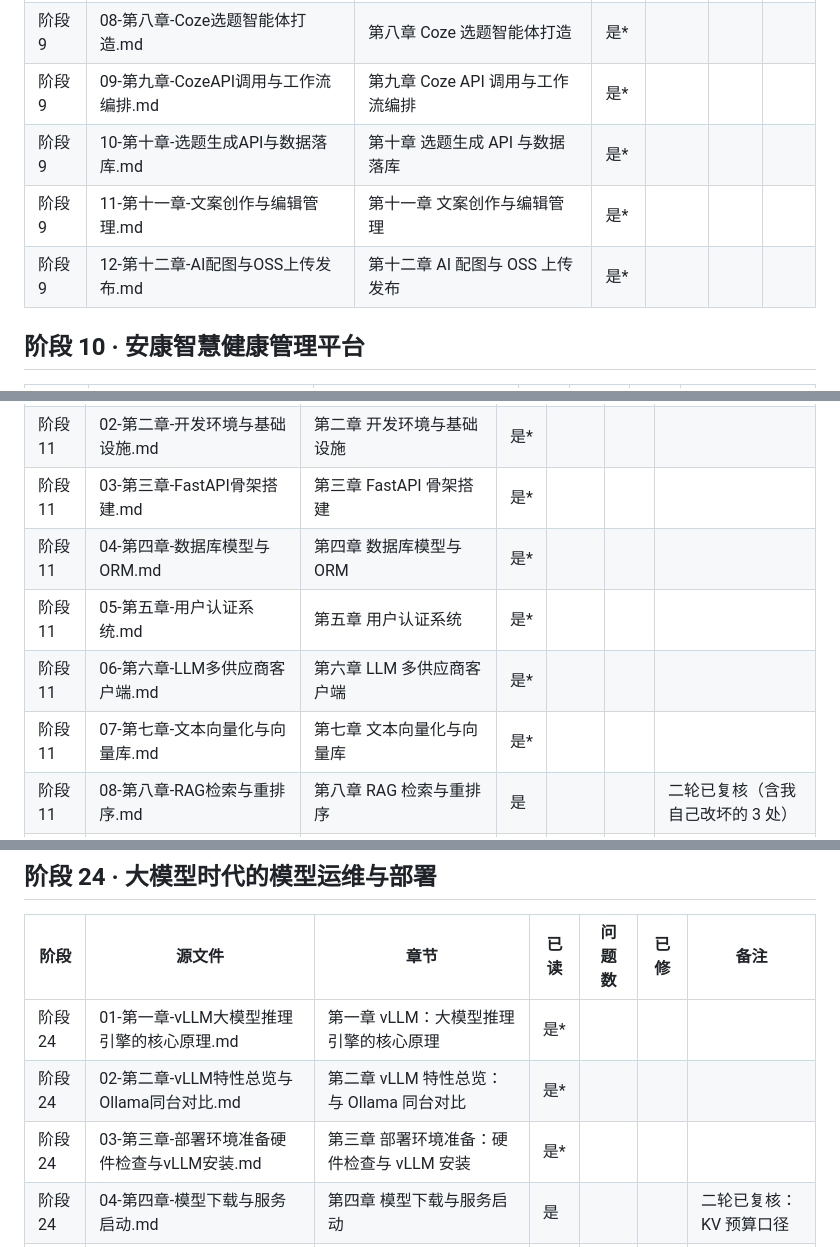
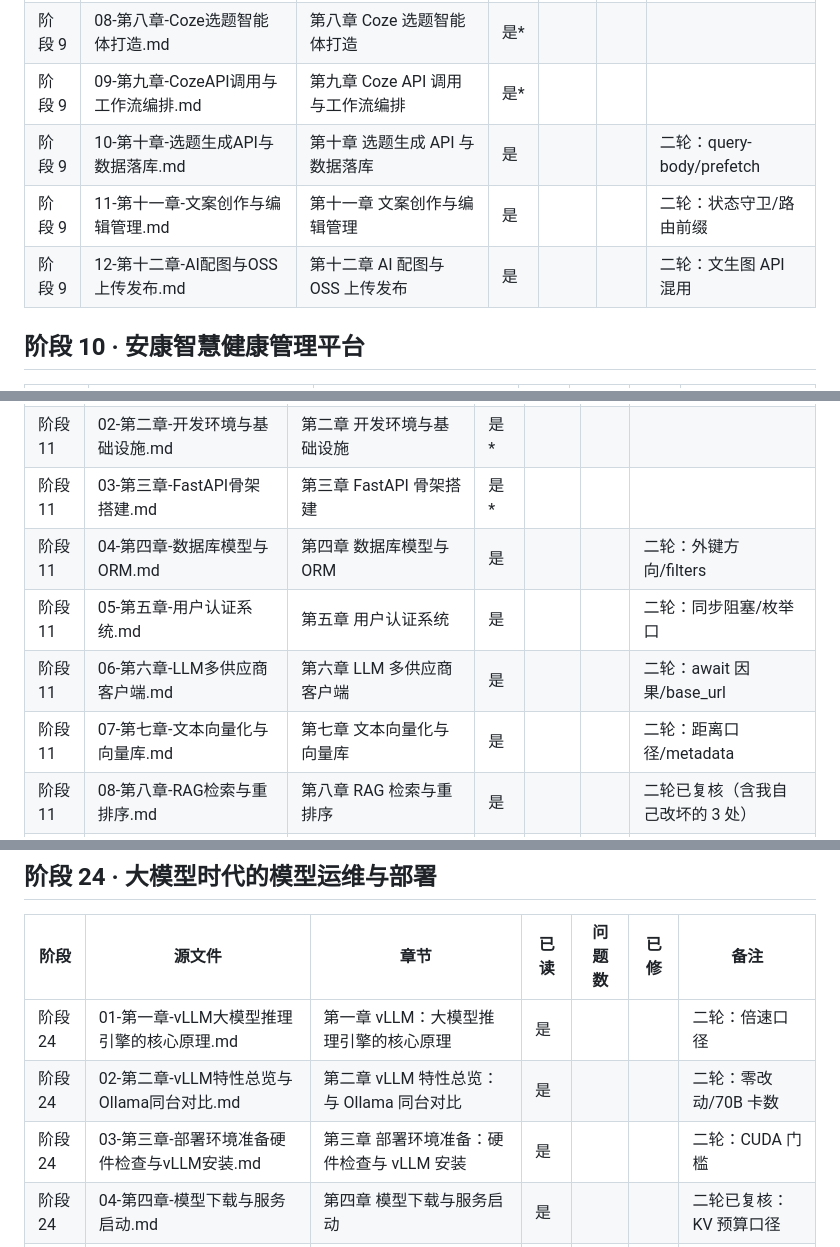
Before and after one commit to FuHengrui/ai-agent-roadmap, a Markdown page: docs/覆盖台账.md, 3 parts joined by grey strips. Rendered like a GitHub page.

```diff
--- a/docs/覆盖台账.md
+++ b/docs/覆盖台账.md
@@ -100,9 +100,9 @@
 | 阶段 9 | 07-第七章-前端工程接入与联调.md | 第七章 前端工程接入与联调 | 是* |  |  |  |
 | 阶段 9 | 08-第八章-Coze选题智能体打造.md | 第八章 Coze 选题智能体打造 | 是* |  |  |  |
 | 阶段 9 | 09-第九章-CozeAPI调用与工作流编排.md | 第九章 Coze API 调用与工作流编排 | 是* |  |  |  |
-| 阶段 9 | 10-第十章-选题生成API与数据落库.md | 第十章 选题生成 API 与数据落库 | 是* |  |  |  |
-| 阶段 9 | 11-第十一章-文案创作与编辑管理.md | 第十一章 文案创作与编辑管理 | 是* |  |  |  |
-| 阶段 9 | 12-第十二章-AI配图与OSS上传发布.md | 第十二章 AI 配图与 OSS 上传发布 | 是* |  |  |  |
+| 阶段 9 | 10-第十章-选题生成API与数据落库.md | 第十章 选题生成 API 与数据落库 | 是 |  |  | 二轮：query-body/prefetch |
+| 阶段 9 | 11-第十一章-文案创作与编辑管理.md | 第十一章 文案创作与编辑管理 | 是 |  |  | 二轮：状态守卫/路由前缀 |
+| 阶段 9 | 12-第十二章-AI配图与OSS上传发布.md | 第十二章 AI 配图与 OSS 上传发布 | 是 |  |  | 二轮：文生图 API 混用 |
 
 ## 阶段 10 · 安康智慧健康管理平台
 
@@ -128,10 +128,10 @@
 | 阶段 11 | 01-第一章-LegalMind项目全景与技术选型.md | 第一章 LegalMind 项目全景与技术选型 | 是* |  |  |  |
 | 阶段 11 | 02-第二章-开发环境与基础设施.md | 第二章 开发环境与基础设施 | 是* |  |  |  |
 | 阶段 11 | 03-第三章-FastAPI骨架搭建.md | 第三章 FastAPI 骨架搭建 | 是* |  |  |  |
-| 阶段 11 | 04-第四章-数据库模型与ORM.md | 第四章 数据库模型与 ORM | 是* |  |  |  |
-| 阶段 11 | 05-第五章-用户认证系统.md | 第五章 用户认证系统 | 是* |  |  |  |
-| 阶段 11 | 06-第六章-LLM多供应商客户端.md | 第六章 LLM 多供应商客户端 | 是* |  |  |  |
-| 阶段 11 | 07-第七章-文本向量化与向量库.md | 第七章 文本向量化与向量库 | 是* |  |  |  |
+| 阶段 11 | 04-第四章-数据库模型与ORM.md | 第四章 数据库模型与 ORM | 是 |  |  | 二轮：外键方向/filters |
+| 阶段 11 | 05-第五章-用户认证系统.md | 第五章 用户认证系统 | 是 |  |  | 二轮：同步阻塞/枚举口 |
+| 阶段 11 | 06-第六章-LLM多供应商客户端.md | 第六章 LLM 多供应商客户端 | 是 |  |  | 二轮：await 因果/base_url |
+| 阶段 11 | 07-第七章-文本向量化与向量库.md | 第七章 文本向量化与向量库 | 是 |  |  | 二轮：距离口径/metadata |
 | 阶段 11 | 08-第八章-RAG检索与重排序.md | 第八章 RAG 检索与重排序 | 是 |  |  | 二轮已复核（含我自己改坏的 3 处） |
 | 阶段 11 | 09-第九章-Agent系统与LangGraph工作流.md | 第九章 Agent 系统与 LangGraph 工作流 | 是* |  |  |  |
 | 阶段 11 | 10-第十章-聊天与文书生成API.md | 第十章 聊天与文书生成 API | 是 |  |  | 二轮已复核 |
@@ -362,9 +362,9 @@
 
 | 阶段 | 源文件 | 章节 | 已读 | 问题数 | 已修 | 备注 |
 |---|---|---|---|---|---|---|
-| 阶段 24 | 01-第一章-vLLM大模型推理引擎的核心原理.md | 第一章 vLLM：大模型推理引擎的核心原理 | 是* |  |  |  |
-| 阶段 24 | 02-第二章-vLLM特性总览与Ollama同台对比.md | 第二章 vLLM 特性总览：与 Ollama 同台对比 | 是* |  |  |  |
-| 阶段 24 | 03-第三章-部署环境准备硬件检查与vLLM安装.md | 第三章 部署环境准备：硬件检查与 vLLM 安装 | 是* |  |  |  |
+| 阶段 24 | 01-第一章-vLLM大模型推理引擎的核心原理.md | 第一章 vLLM：大模型推理引擎的核心原理 | 是 |  |  | 二轮：倍速口径 |
+| 阶段 24 | 02-第二章-vLLM特性总览与Ollama同台对比.md | 第二章 vLLM 特性总览：与 Ollama 同台对比 | 是 |  |  | 二轮：零改动/70B 卡数 |
+| 阶段 24 | 03-第三章-部署环境准备硬件检查与vLLM安装.md | 第三章 部署环境准备：硬件检查与 vLLM 安装 | 是 |  |  | 二轮：CUDA 门槛 |
 | 阶段 24 | 04-第四章-模型下载与服务启动.md | 第四章 模型下载与服务启动 | 是 |  |  | 二轮已复核：KV 预算口径 |
 | 阶段 24 | 05-第五章-服务验证与基础调用curl与OpenAI-SDK.md | 第五章 服务验证与基础调用：curl 与 OpenAI SDK | 是 |  |  | 二轮已复核 |
 
```
Also changed, not shown: docs/抽检报告.md (+34 -0 lines), docs/维护手册.md (+1 -0 lines).
